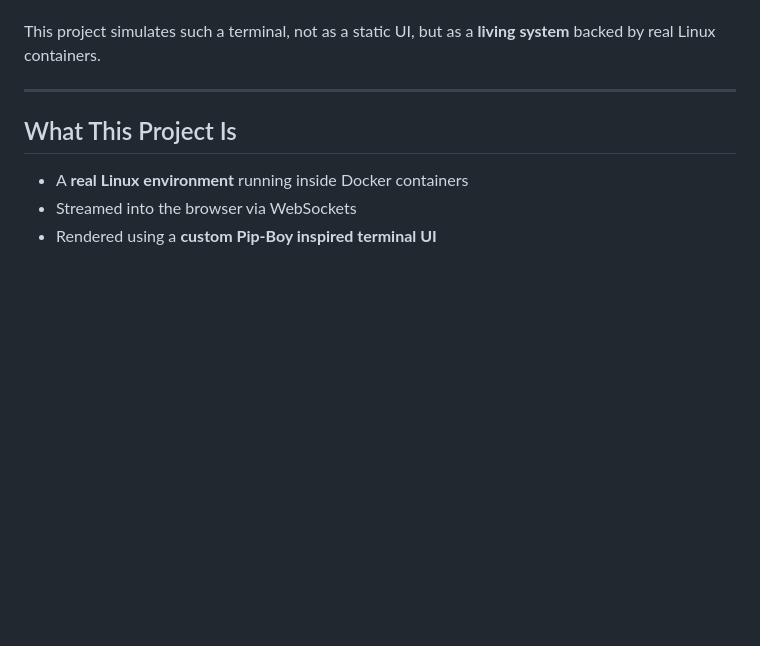
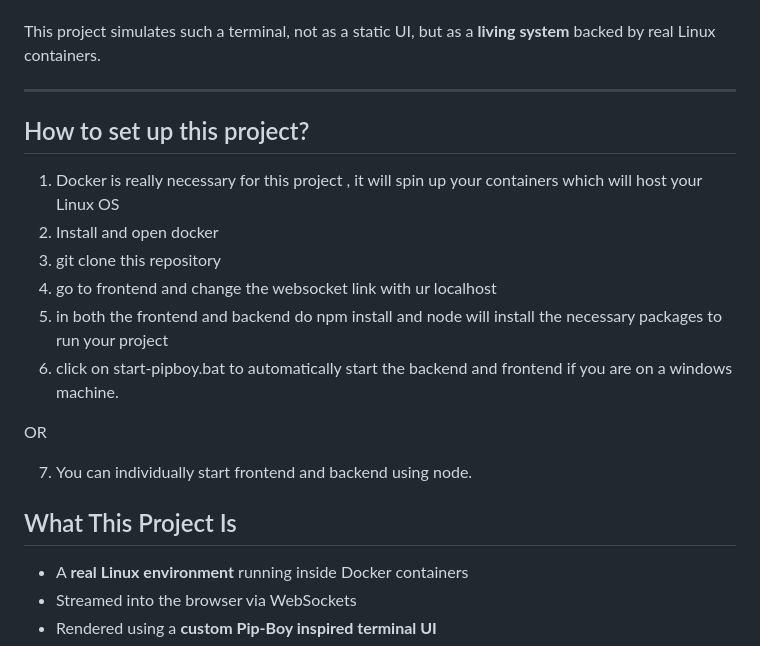
Before and after one commit to QuantumSoham/pip-boy-terminal, a Markdown page: README.md, the part around the change. GitHub-like rendering; blank space fills up the shorter version.

```diff
--- a/README.md
+++ b/README.md
@@ -26,6 +26,17 @@ In this universe, **RobCo Industries** emerged as a dominant force in computing
 This project simulates such a terminal, not as a static UI, but as a **living system** backed by real Linux containers.
 
 ---
+## How to set up this project?
+1. Docker is really necessary for this project , it will spin up your containers which will host your Linux OS
+2. Install and open docker
+3. git clone this repository
+4. go to frontend and change the websocket link with ur localhost
+5. in both the frontend and backend do npm install and node will install the necessary packages to run your project
+6. click on start-pipboy.bat to automatically start the backend and frontend if you are on a windows machine.
+
+OR
+
+7. You can individually start frontend and backend using node.
 
 ## What This Project Is
 
```
